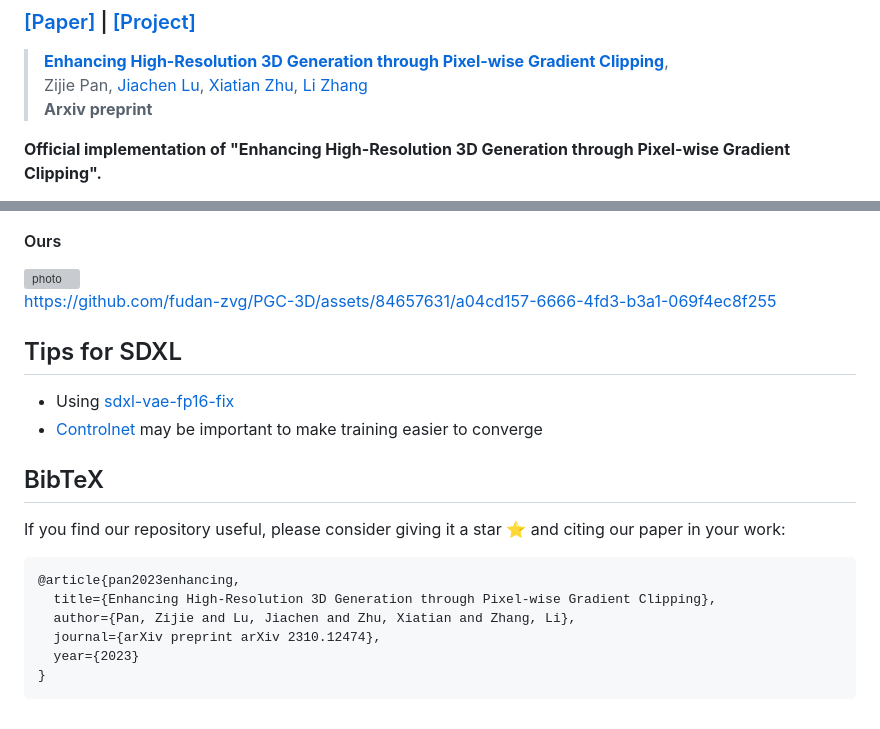
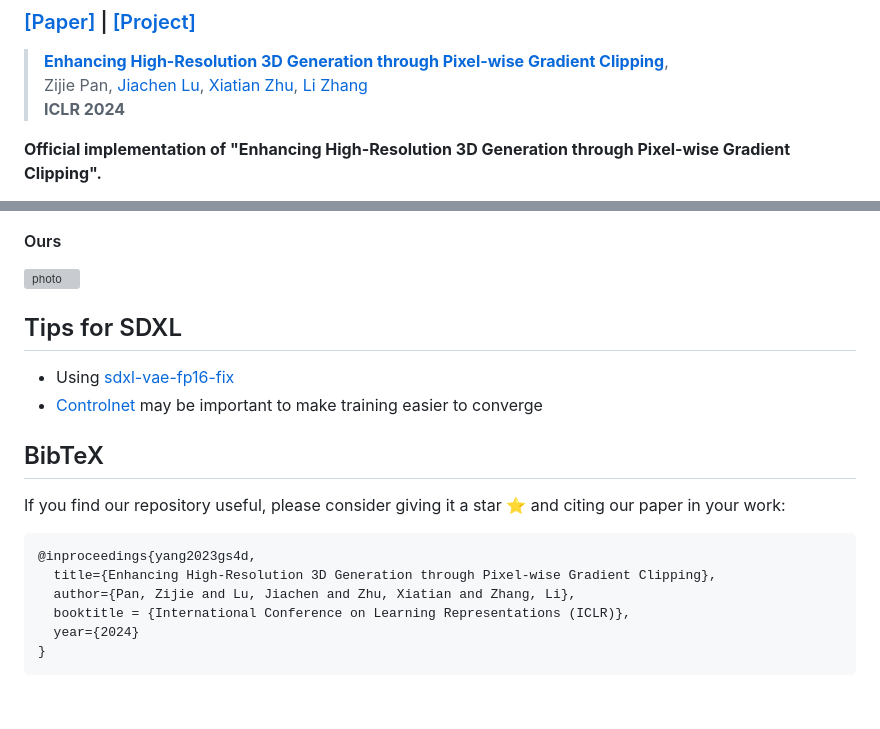
Before and after one commit to fudan-zvg/PGC-3D, a Markdown page: README.md, 2 parts joined by grey strips. Drawn GitHub-style; grey boxes are pictures that could not be loaded.

````diff
--- a/README.md
+++ b/README.md
@@ -3,7 +3,7 @@
 
 > [**Enhancing High-Resolution 3D Generation through Pixel-wise Gradient Clipping**](https://arxiv.org/abs/2310.12474),
 > Zijie Pan, [Jiachen Lu](https://victorllu.github.io/), [Xiatian Zhu](https://surrey-uplab.github.io/), [Li Zhang](https://lzrobots.github.io)
-> **Arxiv preprint**
+> **ICLR 2024**
 
 **Official implementation of "Enhancing High-Resolution 3D Generation through Pixel-wise Gradient Clipping".**
 
@@ -109,8 +109,6 @@ Incorporating the proficient and potent **PGC** implementation into SDXL guidanc
 #### Ours
 <img width="4096" alt="photo" src="assets/group_photo.png">
 
-https://github.com/fudan-zvg/PGC-3D/assets/84657631/a04cd157-6666-4fd3-b3a1-069f4ec8f255
-
 ## Tips for SDXL
 - Using [sdxl-vae-fp16-fix](https://huggingface.co/madebyollin/sdxl-vae-fp16-fix)
 - [Controlnet](https://huggingface.co/diffusers/controlnet-depth-sdxl-1.0) may be important to make training easier to converge
@@ -118,10 +116,10 @@ https://github.com/fudan-zvg/PGC-3D/assets/84657631/a04cd157-6666-4fd3-b3a1-069f
 ## BibTeX
 If you find our repository useful, please consider giving it a star ⭐ and citing our paper in your work:
 ```
-@article{pan2023enhancing,
+@inproceedings{yang2023gs4d,
   title={Enhancing High-Resolution 3D Generation through Pixel-wise Gradient Clipping},
   author={Pan, Zijie and Lu, Jiachen and Zhu, Xiatian and Zhang, Li},
-  journal={arXiv preprint arXiv 2310.12474},
-  year={2023}
+  booktitle = {International Conference on Learning Representations (ICLR)},
+  year={2024}
 }
 ```
````
